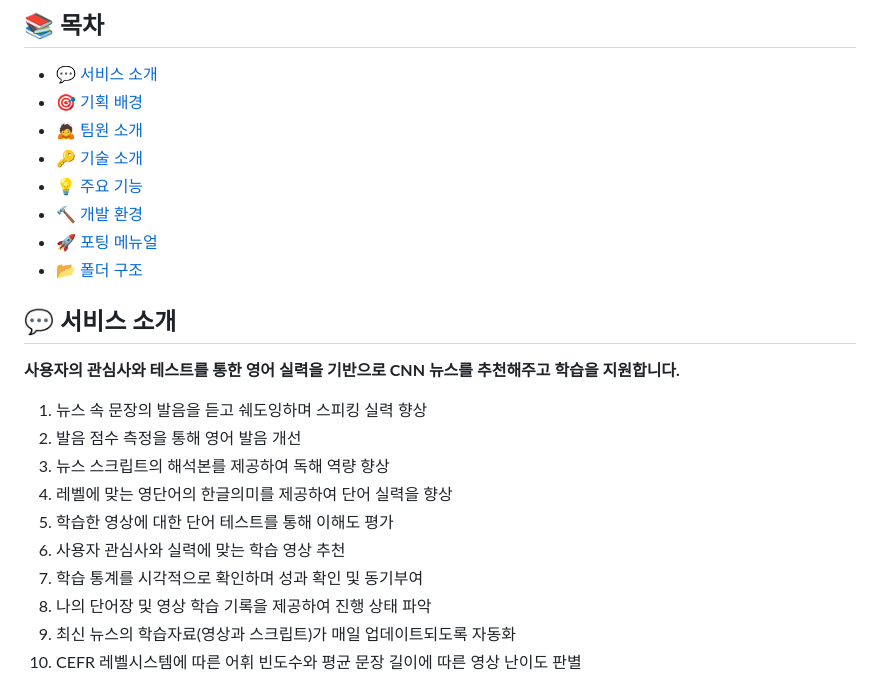
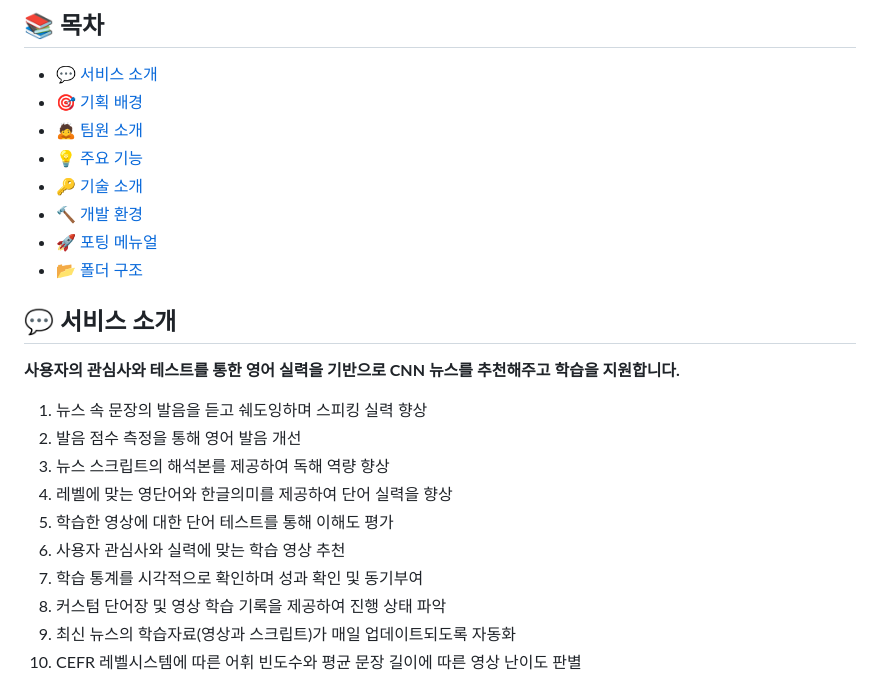
Before and after one commit to olrlozl/CNNect, a Markdown page: README.md, the part around the change printed below. Drawn GitHub-style.

```diff
--- a/README.md
+++ b/README.md
@@ -5,8 +5,8 @@
 - [💬 서비스 소개](#intro)
 - [🎯 기획 배경](#plans)
 - [🙇 팀원 소개](#members)
+- [💡 주요 기능](#features)
 - [🔑 기술 소개](#technology)
-- [💡 주요 기능](#features)
 - [🔨 개발 환경](#skills)
 - [🚀 포팅 메뉴얼](#installation)
 - [📂 폴더 구조](#folder)
@@ -19,11 +19,11 @@
 1. 뉴스 속 문장의 발음을 듣고 쉐도잉하며 스피킹 실력 향상
 2. 발음 점수 측정을 통해 영어 발음 개선
 3. 뉴스 스크립트의 해석본를 제공하여 독해 역량 향상
-4. 레벨에 맞는 영단어의 한글의미를 제공하여 단어 실력을 향상
+4. 레벨에 맞는 영단어와 한글의미를 제공하여 단어 실력을 향상
 5. 학습한 영상에 대한 단어 테스트를 통해 이해도 평가
 6. 사용자 관심사와 실력에 맞는 학습 영상 추천
 7. 학습 통계를 시각적으로 확인하며 성과 확인 및 동기부여
-8. 나의 단어장 및 영상 학습 기록을 제공하여 진행 상태 파악
+8. 커스텀 단어장 및 영상 학습 기록을 제공하여 진행 상태 파악
 9. 최신 뉴스의 학습자료(영상과 스크립트)가 매일 업데이트되도록 자동화
 10. CEFR 레벨시스템에 따른 어휘 빈도수와 평균 문장 길이에 따른 영상 난이도 판별
 
```
Also changed, not shown: other parts of README.md (+56 -40 lines).
